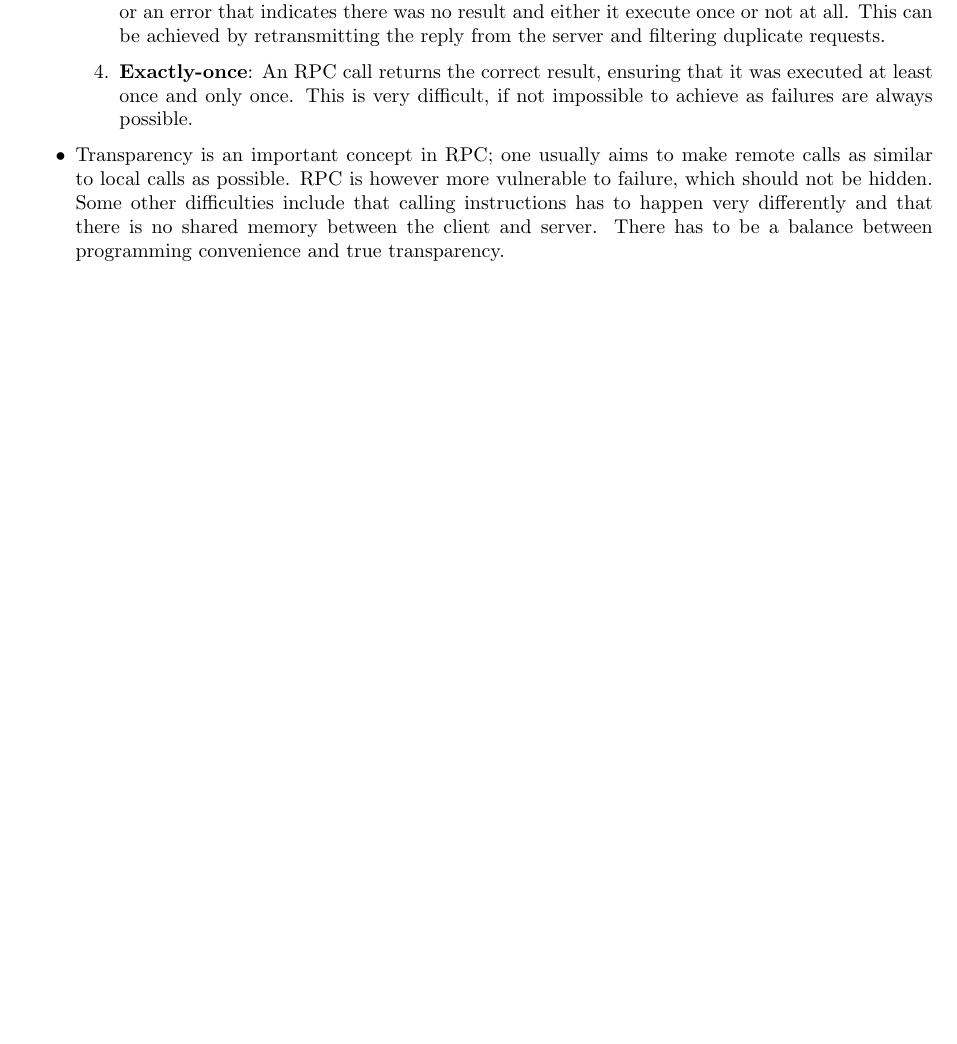
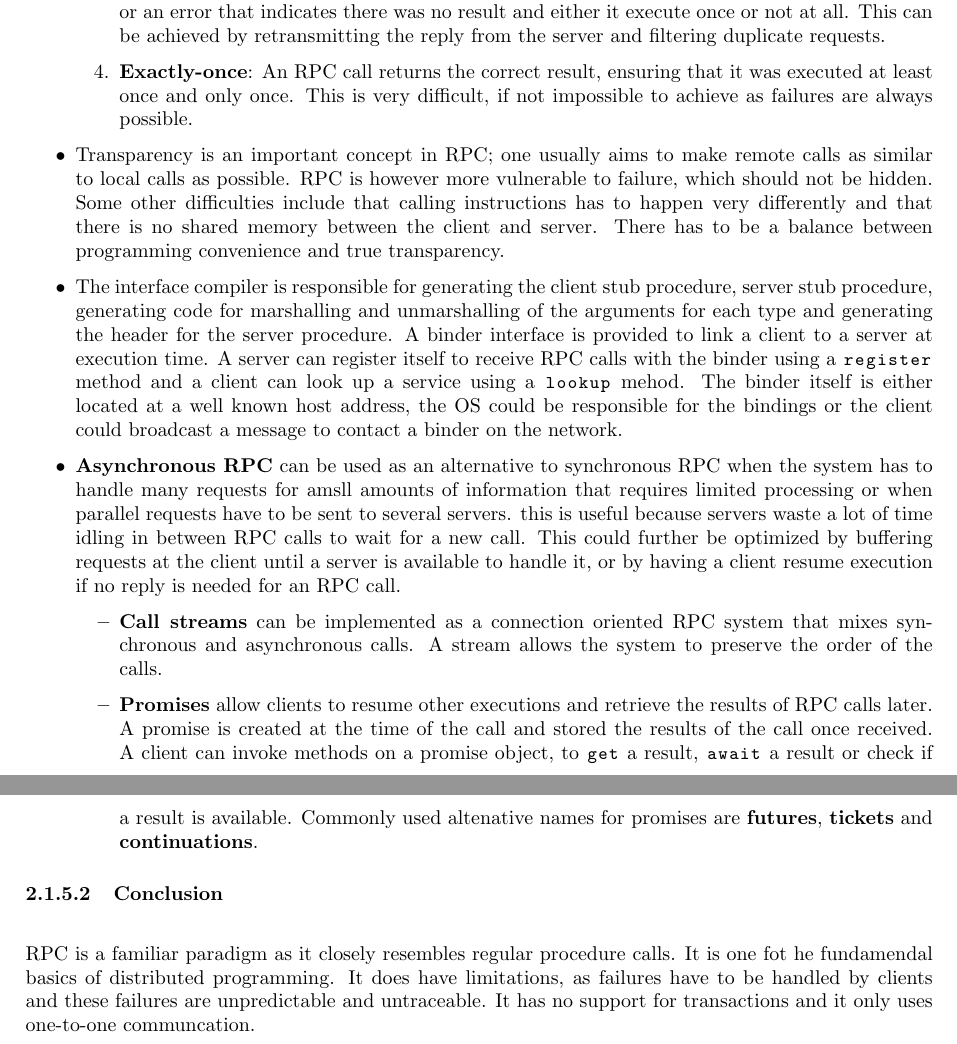
Before and after one commit to FHannes/distri-notes, a LaTeX document (notes.tex): part of page 12 of 15 before the commit and two parts of pages 12 and 13 of 16 after it, the two joined at a grey line, cut so that both start at the same text, the shorter picture padded with empty space. Compiled offline with pdfLaTeX.

Commit message:
Finished Direct Communication part 1

```diff
--- a/notes.tex
+++ b/notes.tex
@@ -355,7 +355,17 @@ In this system, the code of both the client and the server are completely indepe
 \item \textbf{Exactly-once}: An RPC call returns the correct result, ensuring that it was executed at least once and only once. This is very difficult, if not impossible to achieve as failures are always possible.
 \end{enumerate}
 \item Transparency is an important concept in RPC; one usually aims to make remote calls as similar to local calls as possible. RPC is however more vulnerable to failure, which should not be hidden. Some other difficulties include that calling instructions has to happen very differently and that there is no shared memory between the client and server. There has to be a balance between programming convenience and true transparency.
+\item The interface compiler is responsible for generating the client stub procedure, server stub procedure, generating code for marshalling and unmarshalling of the arguments for each type and generating the header for the server procedure. A binder interface is provided to link a client to a server at execution time. A server can register itself to receive RPC calls with the binder using a |register| method and a client can look up a service using a |lookup| mehod. The binder itself is either located at a well known host address, the OS could be responsible for the bindings or the client could broadcast a message to contact a binder on the network.
+\item \textbf{Asynchronous RPC} can be used as an alternative to synchronous RPC when the system has to handle many requests for amsll amounts of information that requires limited processing or when parallel requests have to be sent to several servers. this is useful because servers waste a lot of time idling in between RPC calls to wait for a new call. This could further be optimized by buffering requests at the client until a server is available to handle it, or by having a client resume execution if no reply is needed for an RPC call.
+\begin{itemize}
+\item \textbf{Call streams} can be implemented as a connection oriented RPC system that mixes synchronous and asynchronous calls. A stream allows the system to preserve the order of the calls.
+\item \textbf{Promises} allow clients to resume other executions and retrieve the results of RPC calls later. A promise is created at the time of the call and stored the results of the call once received. A client can invoke methods on a promise object, to |get| a result, |await| a result or check if a result is available. Commonly used altenative names for promises are \textbf{futures}, \textbf{tickets} and \textbf{continuations}.
 \end{itemize}
+\end{itemize}
+
+\subsubsubsection{Conclusion}
+
+RPC is a familiar paradigm as it closely resembles regular procedure calls. It is one fot he fundamendal basics of distributed programming. It does have limitations, as failures have to be handled by clients and these failures are unpredictable and untraceable. It has no support for transactions and it only uses one-to-one communcation.
 
 \newpage
 
```
Also changed, not shown: makefile, 1 other file.
